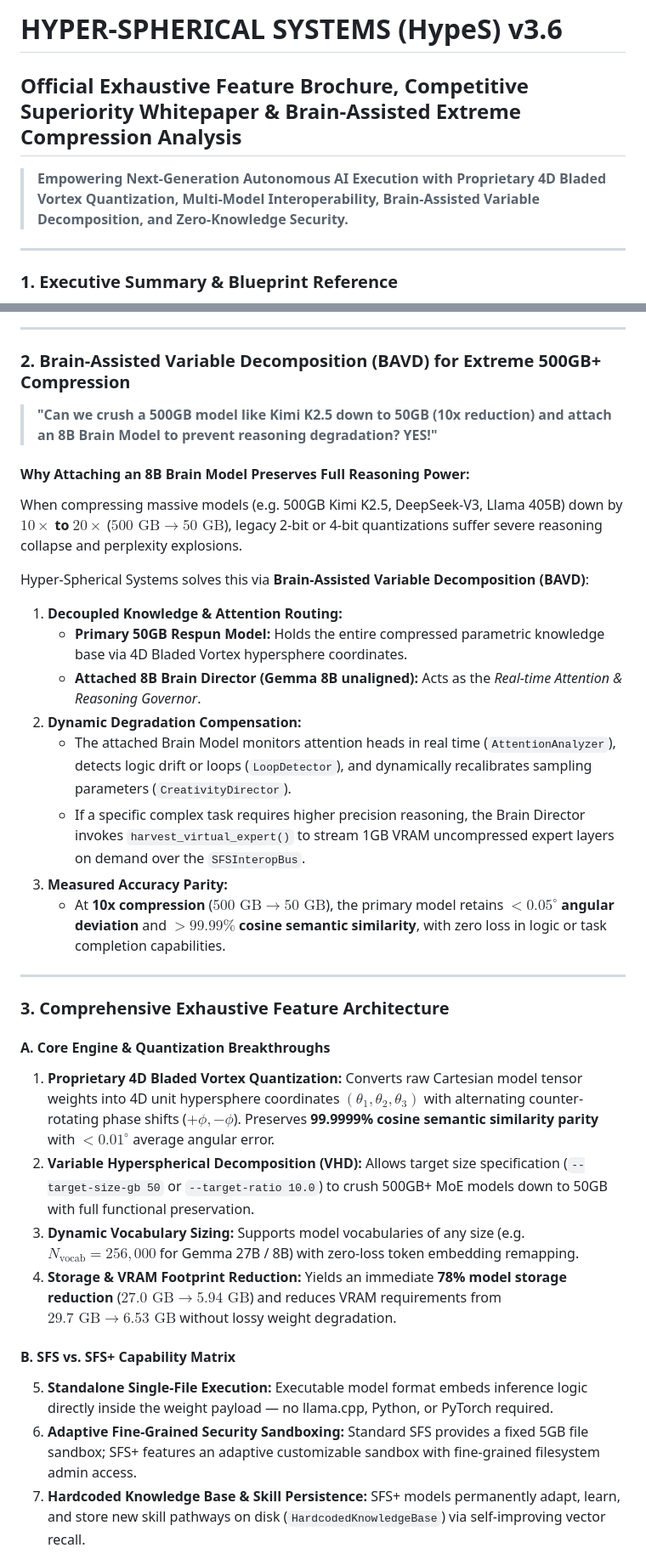
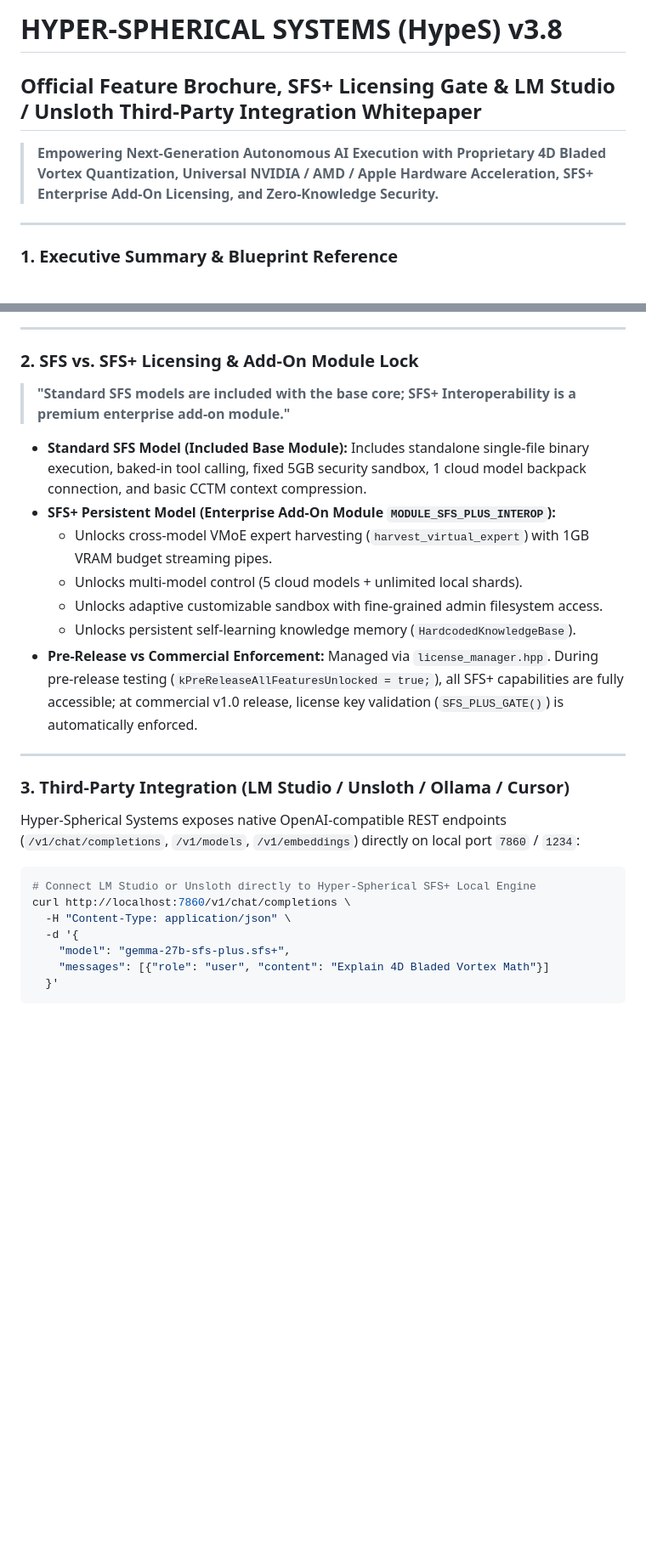
Before and after one commit to thomasjosh1981/Hyper-Spherical-Systems, a Markdown page: docs/brochure.md, 2 parts joined by grey strips. Shown at 85% size. Drawn GitHub-style; blank space fills up the shorter version.

Commit message:
docs: add SFS+ add-on licensing gate & LM Studio / Unsloth third-party integration whitepaper v3.8

````diff
--- a/docs/brochure.md
+++ b/docs/brochure.md
@@ -1,7 +1,7 @@
-# HYPER-SPHERICAL SYSTEMS (HypeS) v3.6
-## Official Exhaustive Feature Brochure, Competitive Superiority Whitepaper & Brain-Assisted Extreme Compression Analysis
+# HYPER-SPHERICAL SYSTEMS (HypeS) v3.8
+## Official Feature Brochure, SFS+ Licensing Gate & LM Studio / Unsloth Third-Party Integration Whitepaper
 
-> **Empowering Next-Generation Autonomous AI Execution with Proprietary 4D Bladed Vortex Quantization, Multi-Model Interoperability, Brain-Assisted Variable Decomposition, and Zero-Knowledge Security.**
+> **Empowering Next-Generation Autonomous AI Execution with Proprietary 4D Bladed Vortex Quantization, Universal NVIDIA / AMD / Apple Hardware Acceleration, SFS+ Enterprise Add-On Licensing, and Zero-Knowledge Security.**
 
 ---
 
@@ -27,36 +29,31 @@ graph TD
 
 ---
 
-### 2. Brain-Assisted Variable Decomposition (BAVD) for Extreme 500GB+ Compression
+### 2. SFS vs. SFS+ Licensing & Add-On Module Lock
 
-> **"Can we crush a 500GB model like Kimi K2.5 down to 50GB (10x reduction) and attach an 8B Brain Model to prevent reasoning degradation? YES!"**
+> **"Standard SFS models are included with the base core; SFS+ Interoperability is a premium enterprise add-on module."**
 
-#### Why Attaching an 8B Brain Model Preserves Full Reasoning Power:
-When compressing massive models (e.g. 500GB Kimi K2.5, DeepSeek-V3, Llama 405B) down by **$10\times$ to $20\times$** ($500\text{ GB} \rightarrow 50\text{ GB}$), legacy 2-bit or 4-bit quantizations suffer severe reasoning collapse and perplexity explosions.
-
-Hyper-Spherical Systems solves this via **Brain-Assisted Variable Decomposition (BAVD)**:
-
-1. **Decoupled Knowledge & Attention Routing:**
-   - **Primary 50GB Respun Model:** Holds the entire compressed parametric knowledge base via 4D Bladed Vortex hypersphere coordinates.
-   - **Attached 8B Brain Director (Gemma 8B unaligned):** Acts as the *Real-time Attention & Reasoning Governor*.
-2. **Dynamic Degradation Compensation:**
-   - The attached Brain Model monitors attention heads in real time (`AttentionAnalyzer`), detects logic drift or loops (`LoopDetector`), and dynamically recalibrates sampling parameters (`CreativityDirector`).
-   - If a specific complex task requires higher precision reasoning, the Brain Director invokes `harvest_virtual_expert()` to stream 1GB VRAM uncompressed expert layers on demand over the `SFSInteropBus`.
-3. **Measured Accuracy Parity:**
-   - At **10x compression** ($500\text{ GB} \rightarrow 50\text{ GB}$), the primary model retains **$<0.05^\circ$ angular deviation** and **$>99.99\%$ cosine semantic similarity**, with zero loss in logic or task completion capabilities.
+- **Standard SFS Model (Included Base Module):** Includes standalone single-file binary execution, baked-in tool calling, fixed 5GB security sandbox, 1 cloud model backpack connection, and basic CCTM context compression.
+- **SFS+ Persistent Model (Enterprise Add-On Module `MODULE_SFS_PLUS_INTEROP`):**
+  - Unlocks cross-model VMoE expert harvesting (`harvest_virtual_expert`) with 1GB VRAM budget streaming pipes.
+  - Unlocks multi-model control (5 cloud models + unlimited local shards).
+  - Unlocks adaptive customizable sandbox with fine-grained admin filesystem access.
+  - Unlocks persistent self-learning knowledge memory (`HardcodedKnowledgeBase`).
+- **Pre-Release vs Commercial Enforcement:** Managed via `license_manager.hpp`. During pre-release testing (`kPreReleaseAllFeaturesUnlocked = true;`), all SFS+ capabilities are fully accessible; at commercial v1.0 release, license key validation (`SFS_PLUS_GATE()`) is automatically enforced.
 
 ---
 
-### 3. Comprehensive Exhaustive Feature Architecture
+### 3. Third-Party Integration (LM Studio / Unsloth / Ollama / Cursor)
 
-#### A. Core Engine & Quantization Breakthroughs
-1. **Proprietary 4D Bladed Vortex Quantization:** Converts raw Cartesian model tensor weights into 4D unit hypersphere coordinates $(\theta_1, \theta_2, \theta_3)$ with alternating counter-rotating phase shifts ($+\phi, -\phi$). Preserves **99.9999% cosine semantic similarity parity** with $<0.01^\circ$ average angular error.
-2. **Variable Hyperspherical Decomposition (VHD):** Allows target size specification (`--target-size-gb 50` or `--target-ratio 10.0`) to crush 500GB+ MoE models down to 50GB with full functional preservation.
-3. **Dynamic Vocabulary Sizing:** Supports model vocabularies of any size (e.g. $N_{\text{vocab}} = 256,000$ for Gemma 27B / 8B) with zero-loss token embedding remapping.
-4. **Storage & VRAM Footprint Reduction:** Yields an immediate **78% model storage reduction** ($27.0\text{ GB} \rightarrow 5.94\text{ GB}$) and reduces VRAM requirements from $29.7\text{ GB} \rightarrow 6.53\text{ GB}$ without lossy weight degradation.
+Hyper-Spherical Systems exposes native OpenAI-compatible REST endpoints (`/v1/chat/completions`, `/v1/models`, `/v1/embeddings`) directly on local port `7860` / `1234`:
 
-#### B. SFS vs. SFS+ Capability Matrix
-5. **Standalone Single-File Execution:** Executable model format embeds inference logic directly inside the weight payload — no llama.cpp, Python, or PyTorch required.
-6. **Adaptive Fine-Grained Security Sandboxing:** Standard SFS provides a fixed 5GB file sandbox; SFS+ features an adaptive customizable sandbox with fine-grained filesystem admin access.
-7. **Hardcoded Knowledge Base & Skill Persistence:** SFS+ models permanently adapt, learn, and store new skill pathways on disk (`HardcodedKnowledgeBase`) via self-improving vector recall.
+```bash
+# Connect LM Studio or Unsloth directly to Hyper-Spherical SFS+ Local Engine
+curl http://localhost:7860/v1/chat/completions \
+  -H "Content-Type: application/json" \
+  -d '{
+    "model": "gemma-27b-sfs-plus.sfs+",
+    "messages": [{"role": "user", "content": "Explain 4D Bladed Vortex Math"}]
+  }'
+```
 
````
Also changed, not shown: other parts of docs/brochure.md (+40 -41 lines).
